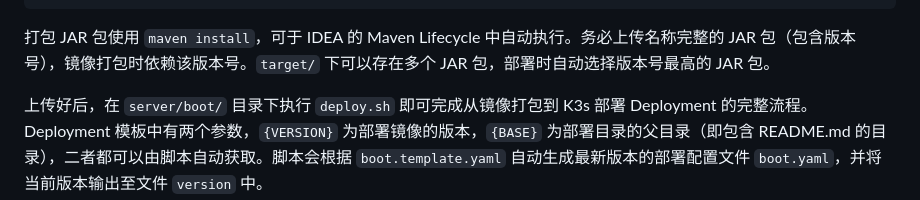
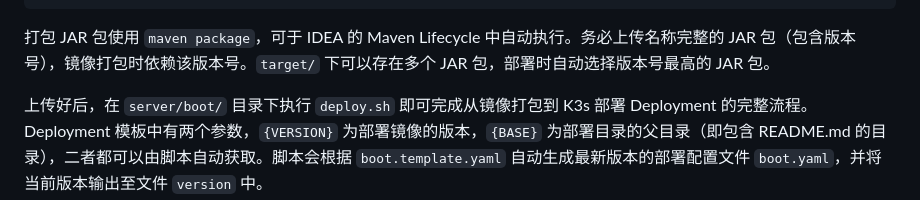
Before and after one commit to JavaEE-PatPatOnline/PatpatDeploy, a Markdown page: docs/server/部署环境.md, the part around the change. Rendered like a GitHub page.

Commit message:
fix: change maven install to maven package

````diff
--- a/docs/server/部署环境.md
+++ b/docs/server/部署环境.md
@@ -69,7 +69,7 @@ server/
 |-- ...
 ```
 
-打包 JAR 包使用 `maven install`，可于 IDEA 的 Maven Lifecycle 中自动执行。务必上传名称完整的 JAR 包（包含版本号），镜像打包时依赖该版本号。`target/` 下可以存在多个 JAR 包，部署时自动选择版本号最高的 JAR 包。
+打包 JAR 包使用 `maven package`，可于 IDEA 的 Maven Lifecycle 中自动执行。务必上传名称完整的 JAR 包（包含版本号），镜像打包时依赖该版本号。`target/` 下可以存在多个 JAR 包，部署时自动选择版本号最高的 JAR 包。
 
 上传好后，在 `server/boot/` 目录下执行 `deploy.sh` 即可完成从镜像打包到 K3s 部署 Deployment 的完整流程。Deployment 模板中有两个参数，`{VERSION}` 为部署镜像的版本，`{BASE}` 为部署目录的父目录（即包含 README.md 的目录），二者都可以由脚本自动获取。脚本会根据 `boot.template.yaml` 自动生成最新版本的部署配置文件 `boot.yaml`，并将当前版本输出至文件 `version` 中。
 
````
